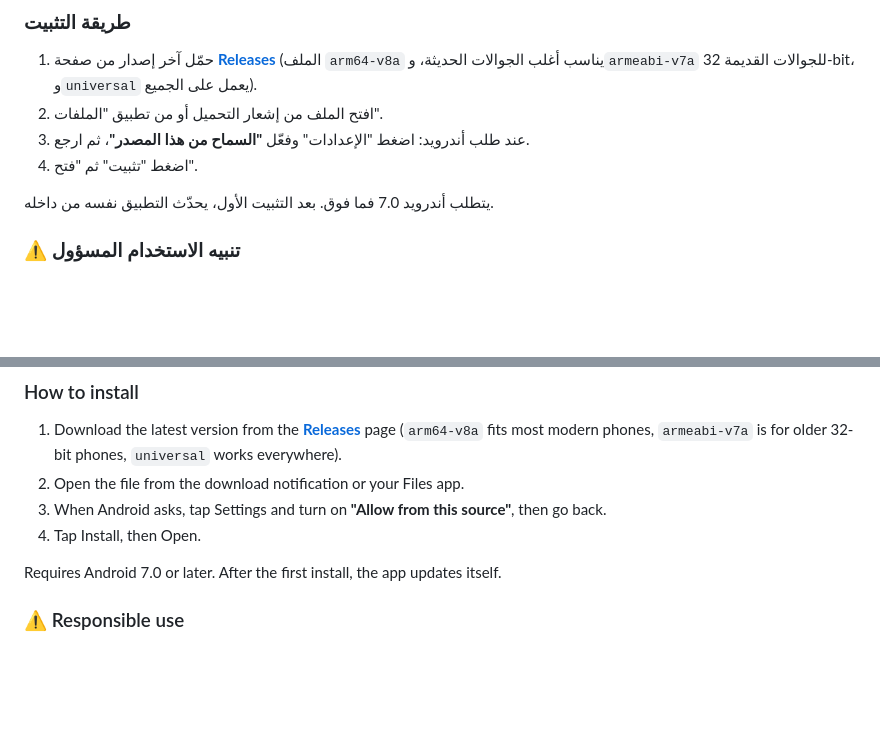
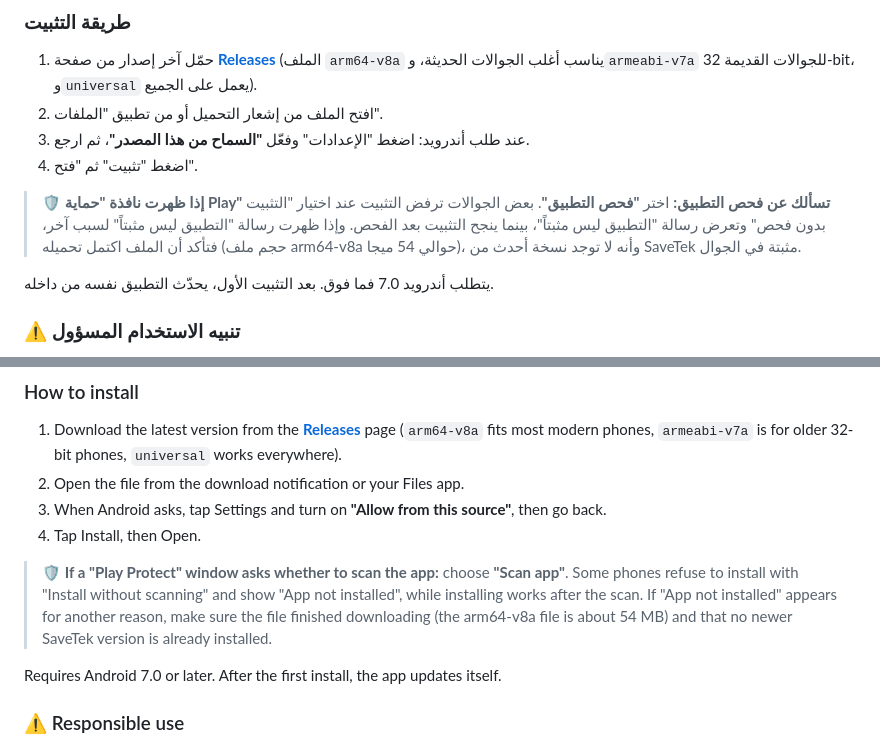
Before and after one commit to savetekapp-lang/SaveTek, a Markdown page: README.md, 2 parts joined by grey strips. GitHub-like rendering; blank space fills up the shorter version.

Commit message:
README: choose "Scan app" when Play Protect asks during install
Co-Authored-By: Claude Opus 5.5 <noreply@anthropic.com>

```diff
--- a/README.md
+++ b/README.md
@@ -34,6 +34,8 @@
 2. افتح الملف من إشعار التحميل أو من تطبيق "الملفات".
 3. عند طلب أندرويد: اضغط "الإعدادات" وفعّل **"السماح من هذا المصدر"**، ثم ارجع.
 4. اضغط "تثبيت" ثم "فتح".
+
+> 🛡️ **إذا ظهرت نافذة "حماية Play" تسألك عن فحص التطبيق:** اختر **"فحص التطبيق"**. بعض الجوالات ترفض التثبيت عند اختيار "التثبيت بدون فحص" وتعرض رسالة "التطبيق ليس مثبتاً"، بينما ينجح التثبيت بعد الفحص. وإذا ظهرت رسالة "التطبيق ليس مثبتاً" لسبب آخر، فتأكد أن الملف اكتمل تحميله (حجم ملف arm64-v8a حوالي 54 ميجا)، وأنه لا توجد نسخة أحدث من SaveTek مثبتة في الجوال.
 
 يتطلب أندرويد 7.0 فما فوق. بعد التثبيت الأول، يحدّث التطبيق نفسه من داخله.
 
@@ -72,6 +74,8 @@ SaveTek أداة لحفظ المحتوى الذي تملكه أو المسموح
 2. Open the file from the download notification or your Files app.
 3. When Android asks, tap Settings and turn on **"Allow from this source"**, then go back.
 4. Tap Install, then Open.
+
+> 🛡️ **If a "Play Protect" window asks whether to scan the app:** choose **"Scan app"**. Some phones refuse to install with "Install without scanning" and show "App not installed", while installing works after the scan. If "App not installed" appears for another reason, make sure the file finished downloading (the arm64-v8a file is about 54 MB) and that no newer SaveTek version is already installed.
 
 Requires Android 7.0 or later. After the first install, the app updates itself.
 
```
